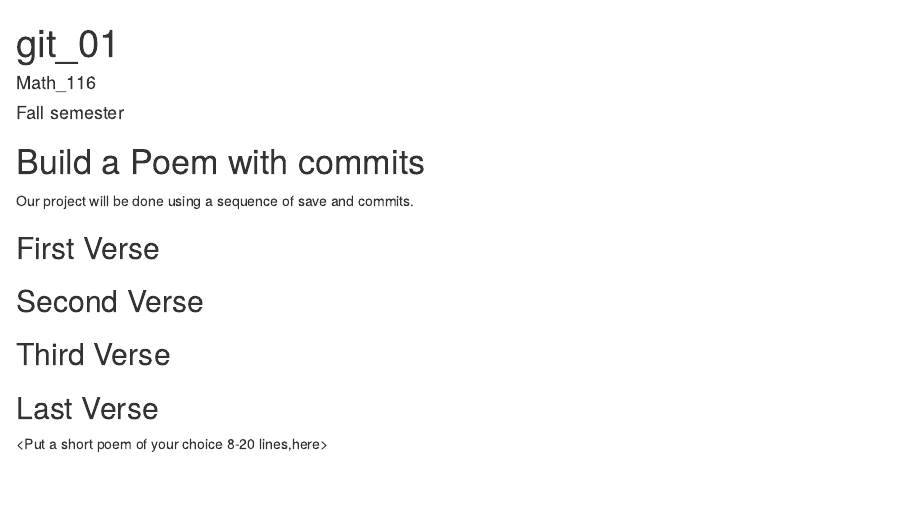
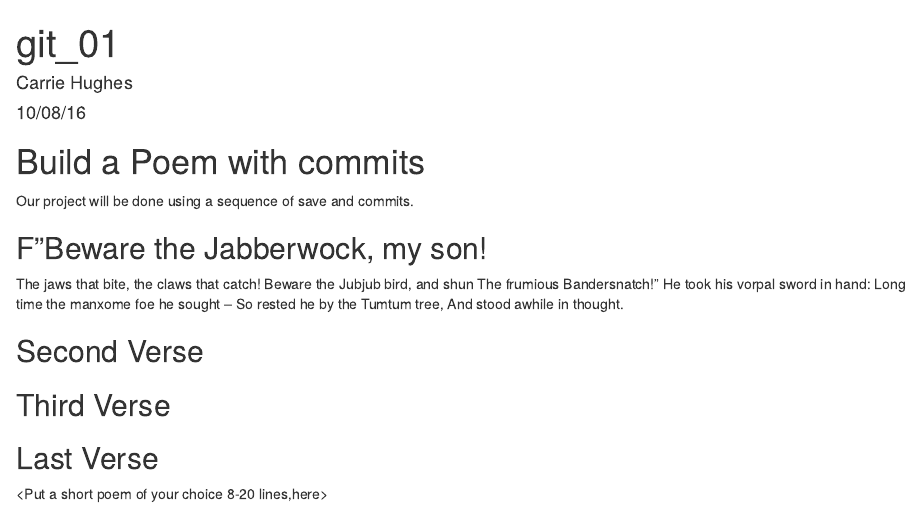
Before and after one commit to cgundersen70/workshop, an R Markdown document (poem.rmd): the page in a window 1100 px wide, from its top. Rendered offline with R 4.5, knitr and Pandoc, with nearby package versions.

Commit message:
first verse

```diff
--- a/poem.rmd
+++ b/poem.rmd
@@ -1,7 +1,7 @@
 ---
 title: "git_01"
-author: "Math_116"
-date: "Fall semester"
+author: "Carrie Hughes"
+date: "10/08/16"
 output: html_document
 ---
 
@@ -11,7 +11,15 @@ knitr::opts_chunk$set(echo = TRUE)
 # Build a Poem with commits
 Our project will be done using a sequence of save and commits.
 
-## First Verse
+## F"Beware the Jabberwock, my son!
+  The jaws that bite, the claws that catch!
+Beware the Jubjub bird, and shun
+  The frumious Bandersnatch!"
+He took his vorpal sword in hand:
+  Long time the manxome foe he sought --
+So rested he by the Tumtum tree,
+  And stood awhile in thought.
+
 <Put the first two verses of Jabberwocky by Lewis Carrol in this section>
 
 ## Second Verse
```
